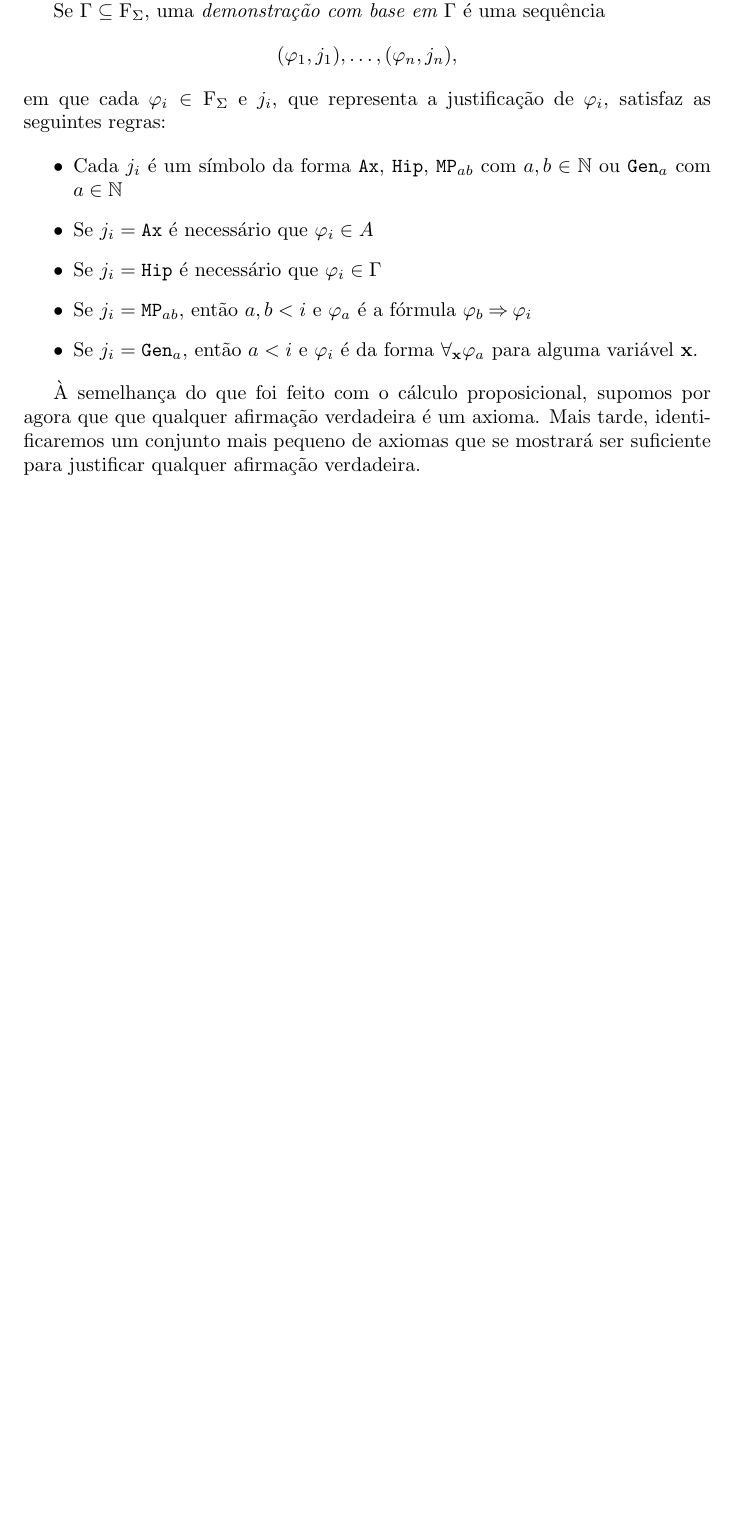
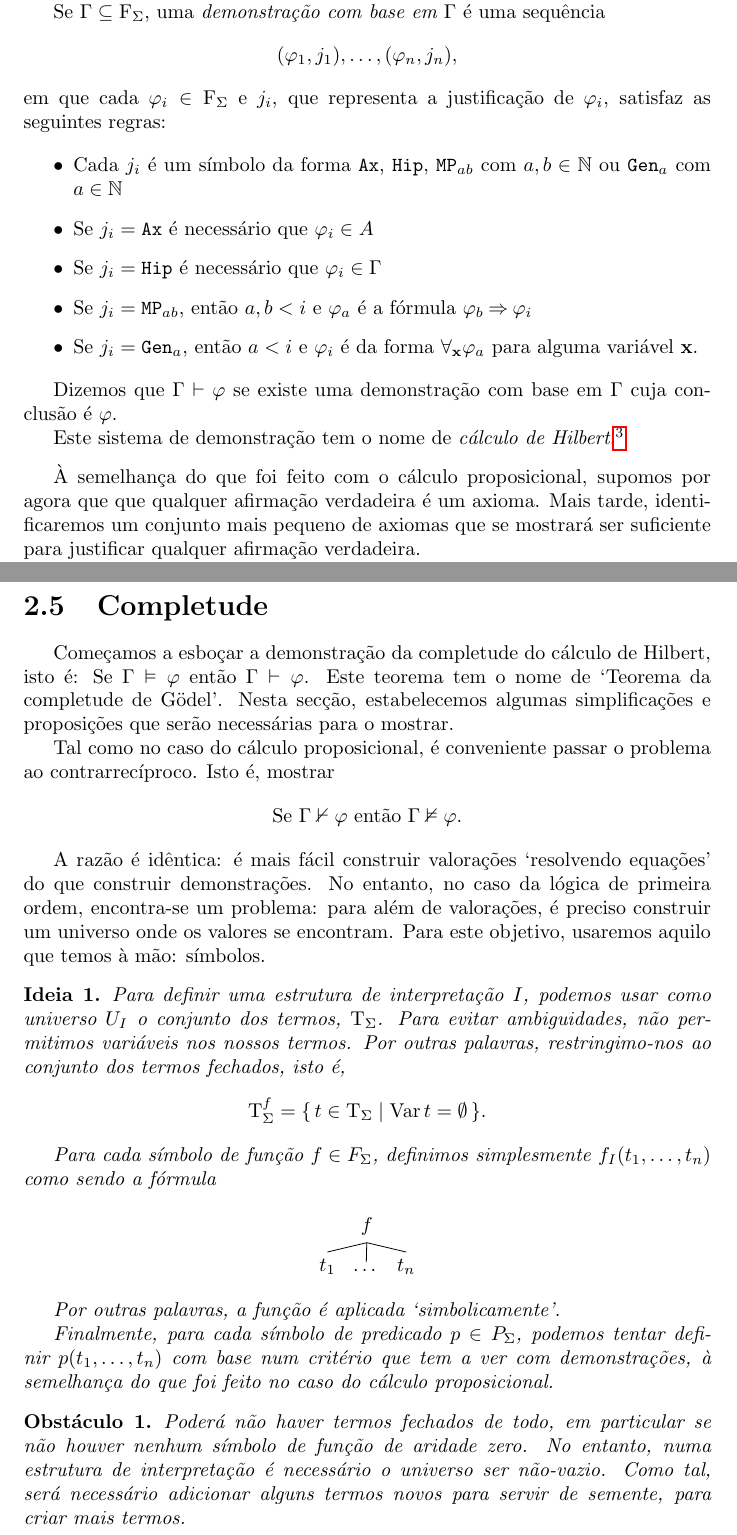
Before and after one commit to robly18/theorems, a LaTeX document (logica.tex): part of page 46 of 53 before the commit and two parts of pages 46 and 52 of 54 after it, the two joined at a grey line, cut so that both start at the same text, the shorter picture padded with empty space. Compiled offline with pdfLaTeX.

Commit message:
begin sketching completeness

```diff
--- a/logica.tex
+++ b/logica.tex
@@ -40,6 +40,9 @@
 \newtheorem*{prop*}{Proposição}
 \newtheorem{teorema}{Teorema}
 \newtheorem{lema}{Lema}
+
+\newtheorem{ideia}{Ideia}
+\newtheorem{obstaculo}{Obstáculo}
 
 \theoremstyle{definition}
 \newtheorem{definicao}{Definição}
@@ -1713,6 +1716,10 @@ def f(x):
 
 	\item Se $j_i = \texttt{Gen}_a$, então $a < i$ e $\varphi_i$ é da forma $\forall_{\bf x} \varphi_a$ para alguma variável $\bf x$.
 	\end{itemize}
+
+	Dizemos que $\Gamma \vdash \varphi$ se existe uma demonstração com base em $\Gamma$ cuja conclusão é $\varphi$.
+
+	Este sistema de demonstração tem o nome de \emph{cálculo de Hilbert}.\footnote{Na realidade, o cálculo de Hilbert corresponde ao caso particular dos axiomas finais (ver página \pageref{fol:finalaxioms}). No entanto, por conveniência, referir-nos-emos a esta versão modificada pelo mesmo nome.}
 	\end{definicao}
 
 	À semelhança do que foi feito com o cálculo proposicional, supomos por agora que que qualquer afirmação verdadeira é um axioma. Mais tarde, identificaremos um conjunto mais pequeno de axiomas que se mostrará ser suficiente para justificar qualquer afirmação verdadeira.
@@ -1894,6 +1908,36 @@ def f(x):
 	\[\Gamma, \alpha \vdash \beta \text{ sse } \Gamma \vdash \alpha \imply \beta.\]
 	\end{prop*}
 
+	\section{Completude}
+
+	Começamos a esboçar a demonstração da completude do cálculo de Hilbert, isto é: Se $\Gamma \vDash \varphi$ então $\Gamma \vdash \varphi$. Este teorema tem o nome de `Teorema da completude de Gödel'. Nesta secção, estabelecemos algumas simplificações e proposições que serão necessárias para o mostrar.
+
+	Tal como no caso do cálculo proposicional, é conveniente passar o problema ao contrarrecíproco. Isto é, mostrar
+	\[\text{Se } \Gamma \nvdash \varphi \text{ então } \Gamma \nvDash \varphi.\]
+
+	A razão é idêntica: é mais fácil construir valorações `resolvendo equações' do que construir demonstrações. No entanto, no caso da lógica de primeira ordem, encontra-se um problema: para além de valorações, é preciso construir um universo onde os valores se encontram. Para este objetivo, usaremos aquilo que temos à mão: símbolos.
+
+	\setcounter{ideia}{0}
+	\setcounter{obstaculo}{0}
+	\begin{ideia}
+	Para definir uma estrutura de interpretação $I$, podemos usar como universo $U_I$ o conjunto dos termos, $\T_\Sigma$. Para evitar ambiguidades, não permitimos variáveis nos nossos termos. Por outras palavras, restringimo-nos ao conjunto dos termos fechados, isto é,
+	\[\T^f_\Sigma = \{\, t \in \T_\Sigma \mid \var t = \emptyset\,\}.\]
+
+	Para cada símbolo de função $f \in F_\Sigma$, definimos simplesmente $f_I(t_1, \dots, t_n)$ como sendo a fórmula
+
+	\begin{center}
+	\Tree [.$f$ $t_1$ $\dots$ $t_n$ ]
+	\end{center}
+
+	Por outras palavras, a função é aplicada `simbolicamente'.
+
+	Finalmente, para cada símbolo de predicado $p \in P_\Sigma$, podemos tentar definir $p(t_1, \dots, t_n)$ com base num critério que tem a ver com demonstrações, à semelhança do que foi feito no caso do cálculo proposicional.
+	\end{ideia}
+
+	\begin{obstaculo}
+	Poderá não haver termos fechados de todo, em particular se não houver nenhum símbolo de função de aridade zero. No entanto, numa estrutura de interpretação é necessário o universo ser não-vazio. Como tal, será necessário adicionar alguns termos novos para servir de semente, para criar mais termos.
+	\end{obstaculo}
+
 
 	\chapter{Introdução à computação}
 
```
Also changed, not shown: logica.tex (7 more changed lines).
